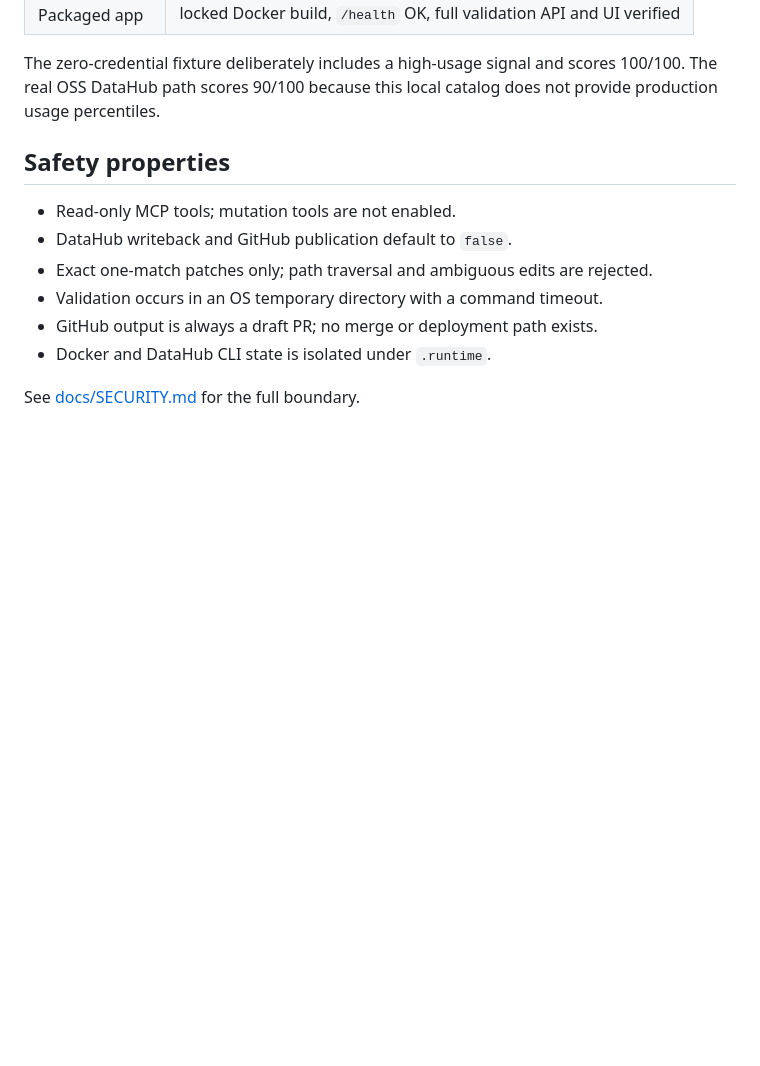
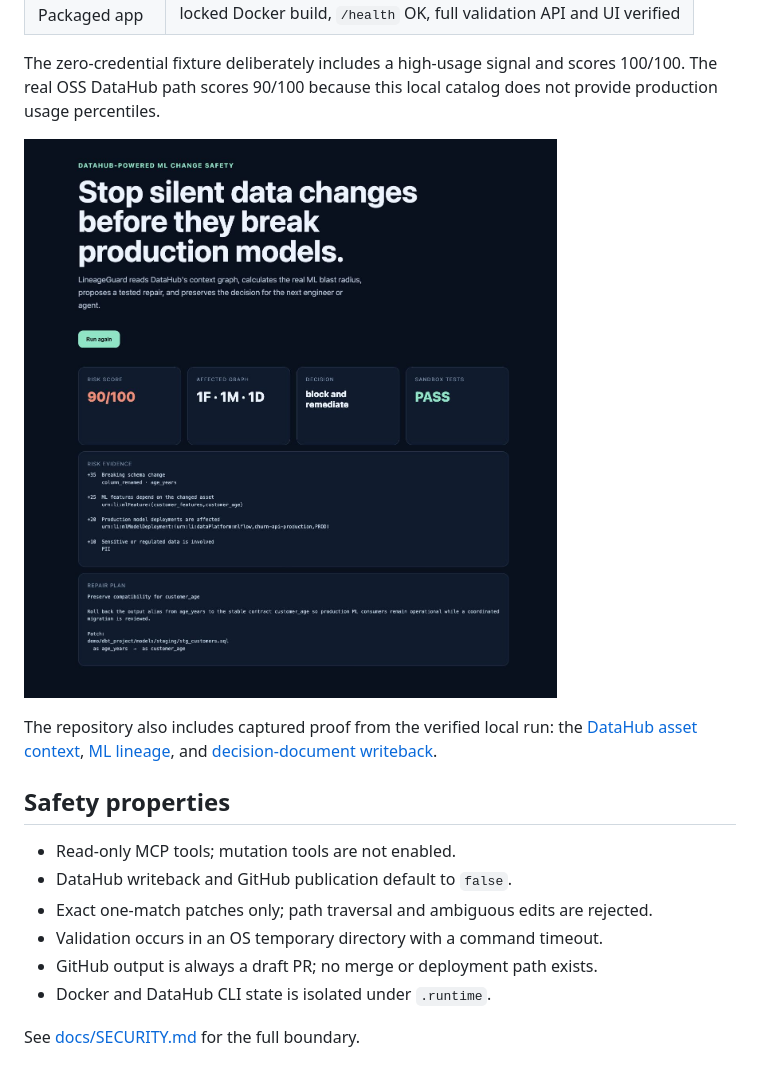
Before and after one commit to spectramaster/lineageguard-ai, a Markdown page: README.md, the part around the change printed below. Rendered like a GitHub page; pictures changed too: assets/demo-result.jpg (added); blank space fills up the shorter version.

Commit message:
CODEX修改的: add verified submission media

```diff
--- a/README.md
+++ b/README.md
@@ -50,6 +52,12 @@ The included failure renames `customer_age` to `age_years` without compatibility
 The zero-credential fixture deliberately includes a high-usage signal and scores
 100/100. The real OSS DataHub path scores 90/100 because this local catalog does not
 provide production usage percentiles.
+
+![LineageGuard AI evidence-backed result](assets/demo-result.jpg)
+
+The repository also includes captured proof from the verified local run: the
+[DataHub asset context](assets/datahub-asset.jpg), [ML lineage](assets/datahub-lineage.jpg),
+and [decision-document writeback](assets/datahub-decision.jpg).
 
 ## Safety properties
 
```
Also changed, not shown: other parts of README.md (+2 -0 lines), docs/VIDEO_NARRATION.md (added, +38 -0 lines), assets/datahub-asset.jpg (added), assets/datahub-decision.jpg (added), assets/datahub-lineage.jpg (added), assets/demo-before.jpg (added), 1 other file.
